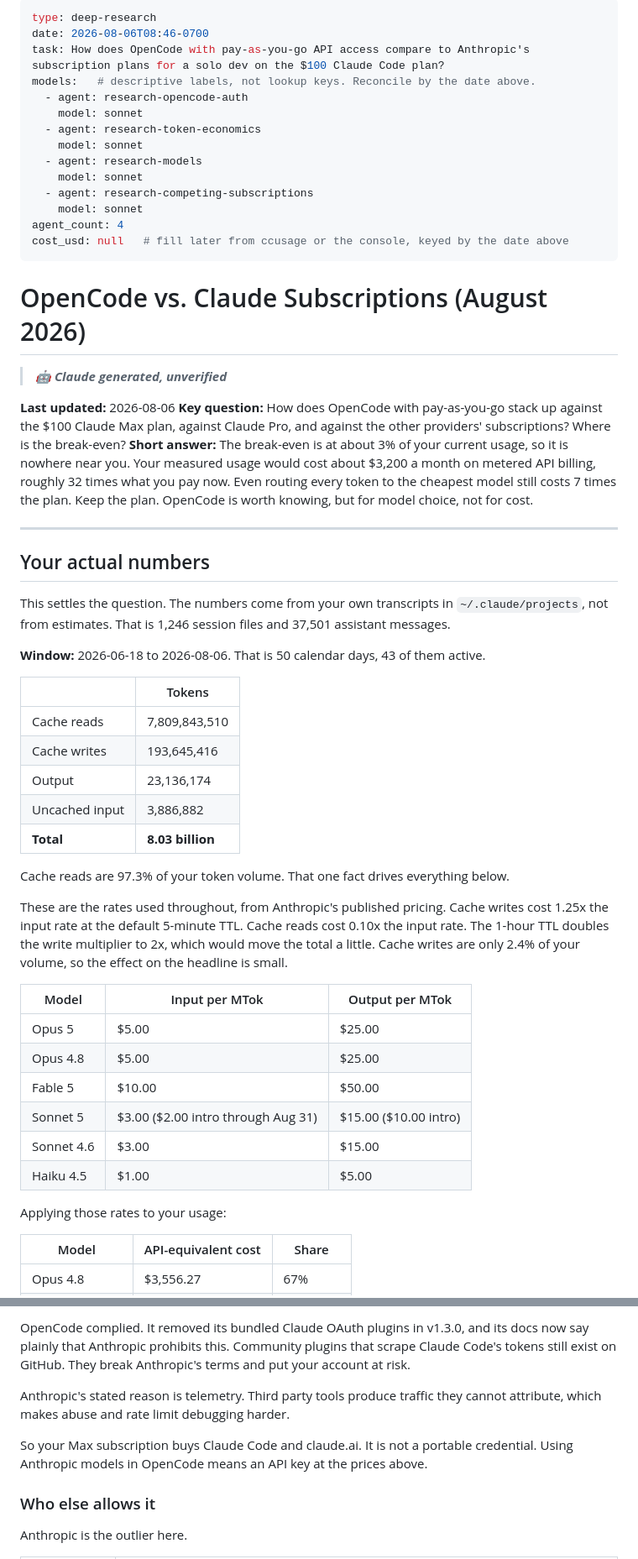
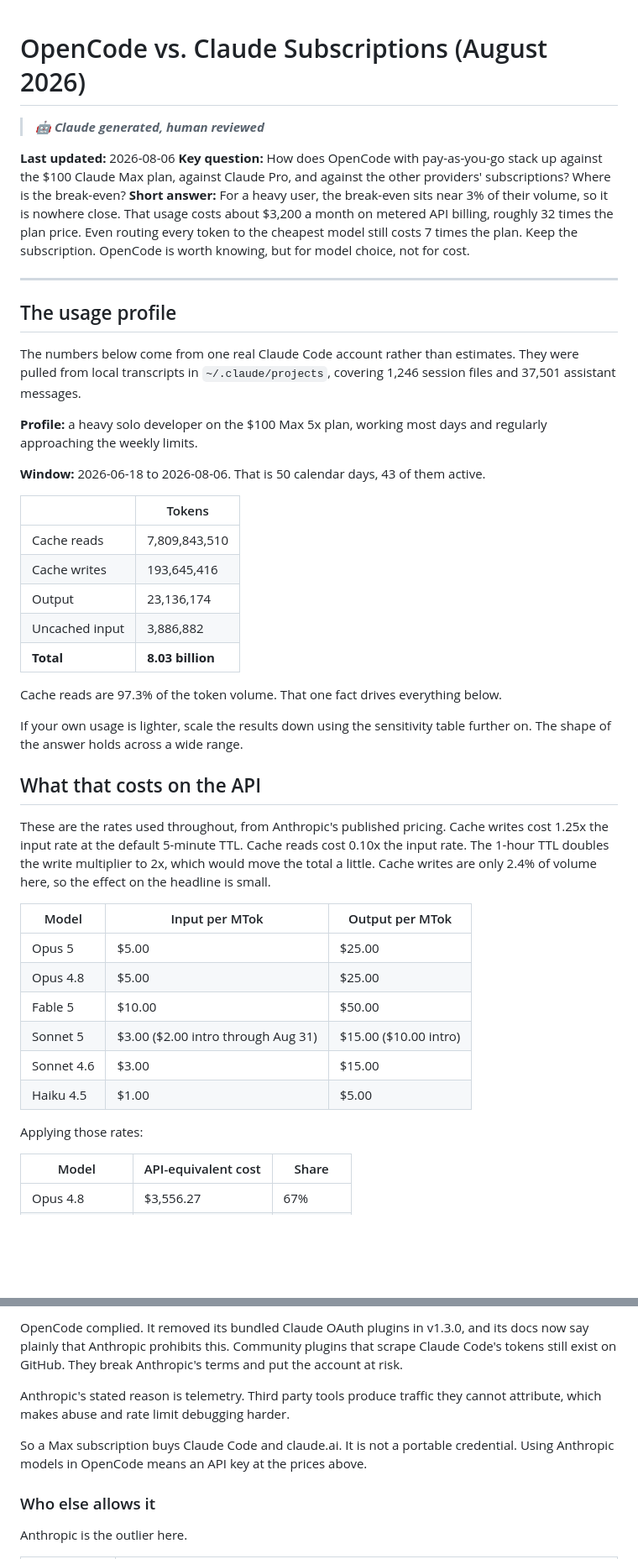
Before and after one commit to amphro/ai-optimizations, a Markdown page: research/opencode-vs-subscriptions.md, 2 parts joined by grey strips. Shown at 84% size. Rendered like a GitHub page; blank space fills up the shorter version.

```diff
--- a/research/opencode-vs-subscriptions.md
+++ b/research/opencode-vs-subscriptions.md
@@ -1,33 +1,18 @@
----
-type: deep-research
-date: 2026-08-06T08:46-0700
-task: How does OpenCode with pay-as-you-go API access compare to Anthropic's subscription plans for a solo dev on the $100 Claude Code plan?
-models:   # descriptive labels, not lookup keys. Reconcile by the date above.
-  - agent: research-opencode-auth
-    model: sonnet
-  - agent: research-token-economics
-    model: sonnet
-  - agent: research-models
-    model: sonnet
-  - agent: research-competing-subscriptions
-    model: sonnet
-agent_count: 4
-cost_usd: null   # fill later from ccusage or the console, keyed by the date above
----
-
 # OpenCode vs. Claude Subscriptions (August 2026)
 
-> ***🤖 Claude generated, unverified***
+> ***🤖 Claude generated, human reviewed***
 
 **Last updated:** 2026-08-06
 **Key question:** How does OpenCode with pay-as-you-go stack up against the $100 Claude Max plan, against Claude Pro, and against the other providers' subscriptions? Where is the break-even?
-**Short answer:** The break-even is at about 3% of your current usage, so it is nowhere near you. Your measured usage would cost about $3,200 a month on metered API billing, roughly 32 times what you pay now. Even routing every token to the cheapest model still costs 7 times the plan. Keep the plan. OpenCode is worth knowing, but for model choice, not for cost.
+**Short answer:** For a heavy user, the break-even sits near 3% of their volume, so it is nowhere close. That usage costs about $3,200 a month on metered API billing, roughly 32 times the plan price. Even routing every token to the cheapest model still costs 7 times the plan. Keep the subscription. OpenCode is worth knowing, but for model choice, not for cost.
 
 ---
 
-## Your actual numbers
+## The usage profile
 
-This settles the question. The numbers come from your own transcripts in `~/.claude/projects`, not from estimates. That is 1,246 session files and 37,501 assistant messages.
+The numbers below come from one real Claude Code account rather than estimates. They were pulled from local transcripts in `~/.claude/projects`, covering 1,246 session files and 37,501 assistant messages.
+
+**Profile:** a heavy solo developer on the $100 Max 5x plan, working most days and regularly approaching the weekly limits.
 
 **Window:** 2026-06-18 to 2026-08-06. That is 50 calendar days, 43 of them active.
 
@@ -39,9 +24,13 @@ This settles the question. The numbers come from your own transcripts in `~/.cla
 | Uncached input | 3,886,882 |
 | **Total** | **8.03 billion** |
 
-Cache reads are 97.3% of your token volume. That one fact drives everything below.
+Cache reads are 97.3% of the token volume. That one fact drives everything below.
 
-These are the rates used throughout, from Anthropic's published pricing. Cache writes cost 1.25x the input rate at the default 5-minute TTL. Cache reads cost 0.10x the input rate. The 1-hour TTL doubles the write multiplier to 2x, which would move the total a little. Cache writes are only 2.4% of your volume, so the effect on the headline is small.
+If your own usage is lighter, scale the results down using the sensitivity table further on. The shape of the answer holds across a wide range.
+
+## What that costs on the API
+
+These are the rates used throughout, from Anthropic's published pricing. Cache writes cost 1.25x the input rate at the default 5-minute TTL. Cache reads cost 0.10x the input rate. The 1-hour TTL doubles the write multiplier to 2x, which would move the total a little. Cache writes are only 2.4% of volume here, so the effect on the headline is small.
 
 | Model | Input per MTok | Output per MTok |
 |---|---|---|
@@ -52,7 +41,7 @@ These are the rates used throughout, from Anthropic's published pricing. Cache w
 | Sonnet 4.6 | $3.00 | $15.00 |
 | Haiku 4.5 | $1.00 | $5.00 |
 
-Applying those rates to your usage:
+Applying those rates:
 
 | Model | API-equivalent cost | Share |
 |---|---|---|
@@ -124,9 +111,9 @@ Anthropic's Consumer Terms section 3.7 has barred unauthorized automated access
 
-OpenCode complied. It removed its bundled Claude OAuth plugins in v1.3.0, and its docs now say plainly that Anthropic prohibits this. Community plugins that scrape Claude Code's tokens still exist on GitHub. They break Anthropic's terms and put your account at risk.
+OpenCode complied. It removed its bundled Claude OAuth plugins in v1.3.0, and its docs now say plainly that Anthropic prohibits this. Community plugins that scrape Claude Code's tokens still exist on GitHub. They break Anthropic's terms and put the account at risk.
 
 Anthropic's stated reason is telemetry. Third party tools produce traffic they cannot attribute, which makes abuse and rate limit debugging harder.
 
-So your Max subscription buys Claude Code and claude.ai. It is not a portable credential. Using Anthropic models in OpenCode means an API key at the prices above.
+So a Max subscription buys Claude Code and claude.ai. It is not a portable credential. Using Anthropic models in OpenCode means an API key at the prices above.
 
 ### Who else allows it
 
```
Also changed, not shown: other parts of research/opencode-vs-subscriptions.md (+53 -41 lines), reviews/2026-08-06-0859-opencode-vs-subscriptions.md (+19 -19 lines).
